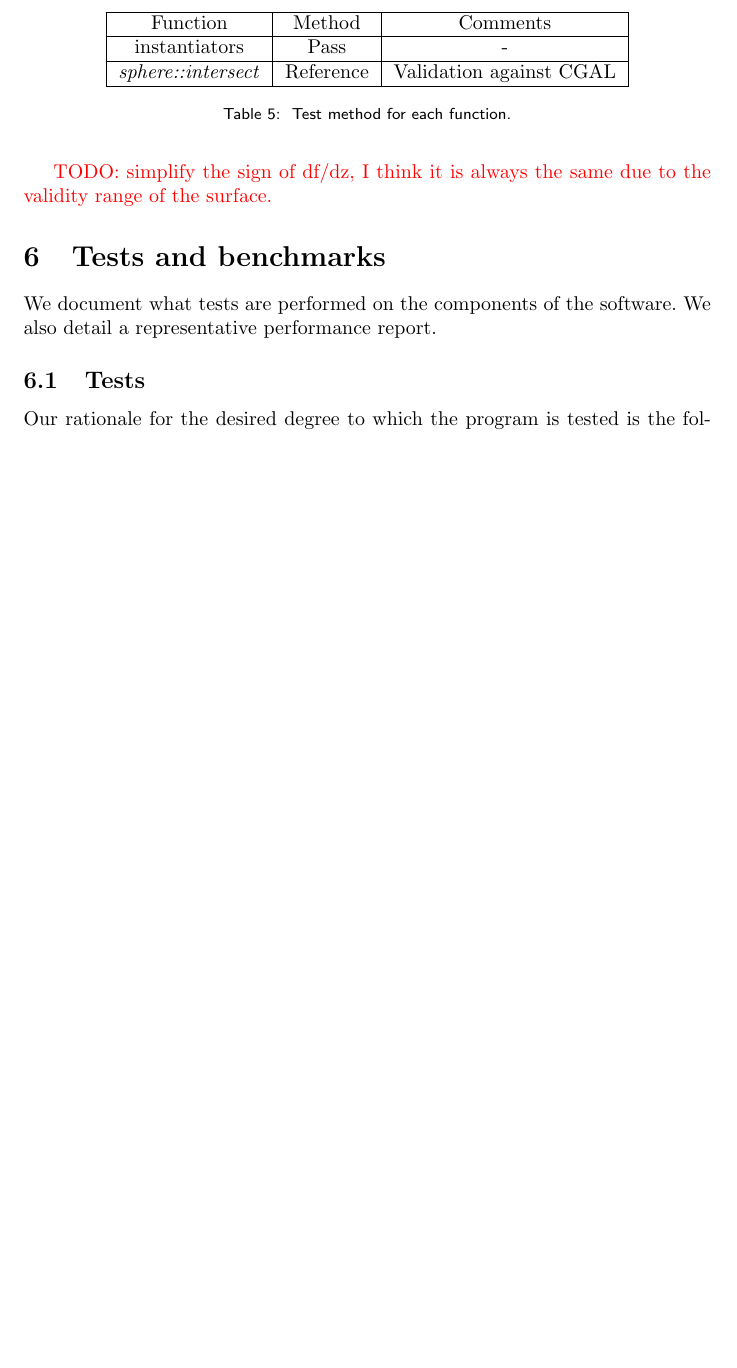
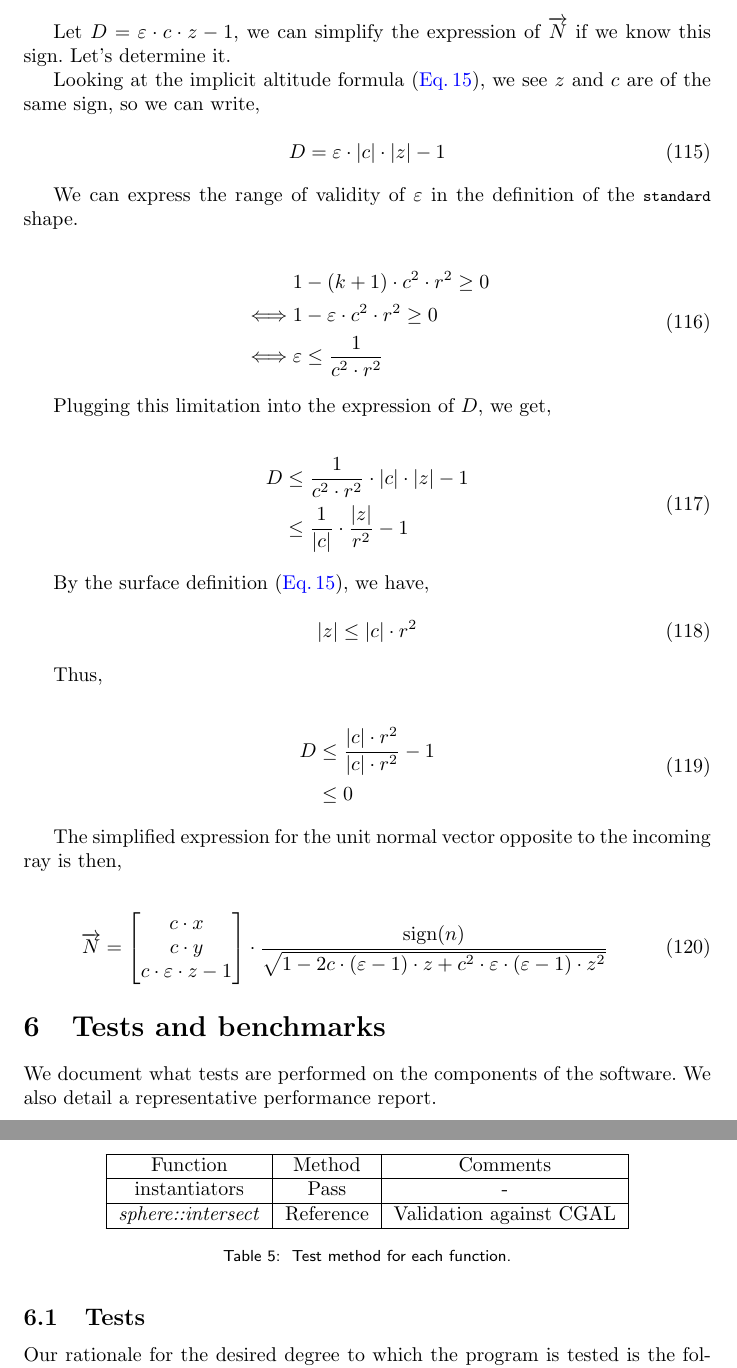
Before and after one commit to thomashoullier/robintrace, a LaTeX paper (doc/main.tex, which reads doc/sections/justification.tex): part of page 37 of 39 before the commit and two parts of pages 37 and 38 of 40 after it, the two joined at a grey line, cut at the place of the change, the shorter picture padded with empty space. Compiled offline with pdfLaTeX.

Commit message:
expressed a simpler standard normal expression

```diff
--- a/doc/sections/justification.tex
+++ b/doc/sections/justification.tex
@@ -1263,5 +1263,54 @@ c \cdot x \\ c \cdot y \\ c \cdot \varepsilon \cdot z - 1
 {\abs{\overrightarrow{N}}}
 \end{equation}
 
-\textcolor{red}{TODO: simplify the sign of df/dz, I think it is always the same
-due to the validity range of the surface.}
+Let $D = \varepsilon \cdot c \cdot z - 1$, we can simplify the expression
+of $\overrightarrow{N}$ if we know this sign. Let's determine it.
+
+Looking at the implicit altitude formula \cref{eq:standard-z}, we see
+$z$ and $c$ are of the same sign, so we can write,
+
+\begin{equation}
+D = \varepsilon \cdot \abs{c} \cdot \abs{z} - 1
+\end{equation}
+
+We can express the range of validity of $\varepsilon$ in the definition
+of the \lstinline{standard} shape.
+
+\begin{equation} \begin{split}
+& 1 - (k+1) \cdot c^2 \cdot r^2 \geq 0 \\
+\iff & 1 - \varepsilon \cdot c^2 \cdot r^2 \geq 0 \\
+\iff & \varepsilon \leq \frac{1}{c^2 \cdot r^2}
+\end{split} \end{equation}
+
+Plugging this limitation into the expression of $D$, we get,
+
+\begin{equation} \begin{split}
+D &\leq \frac{1}{c^2 \cdot r^2} \cdot \abs{c} \cdot \abs{z} - 1 \\
+  &\leq \frac{1}{\abs{c}} \cdot \frac{\abs{z}}{r^2} - 1
+\end{split} \end{equation}
+
+By the surface definition \cref{eq:standard-z}, we have,
+
+\begin{equation}
+\abs{z} \leq \abs{c} \cdot r^2
+\end{equation}
+
+Thus,
+
+\begin{equation} \begin{split}
+D &\leq \frac{\abs{c} \cdot r^2}{\abs{c} \cdot r^2} -1 \\
+  &\leq 0
+\end{split} \end{equation}
+
+The simplified expression for the unit normal vector opposite to the incoming
+ray is then,
+
+\begin{equation}
+\overrightarrow{N} =
+\begin{bmatrix}
+c \cdot x \\ c \cdot y \\ c \cdot \varepsilon \cdot z - 1
+\end{bmatrix} \cdot
+\frac{\textrm{sign}(n)}{
+\sqrt{1 - 2 c \cdot (\varepsilon - 1) \cdot z + c^2 \cdot \varepsilon \cdot
+         (\varepsilon - 1) \cdot z^2}}
+\end{equation}
```
